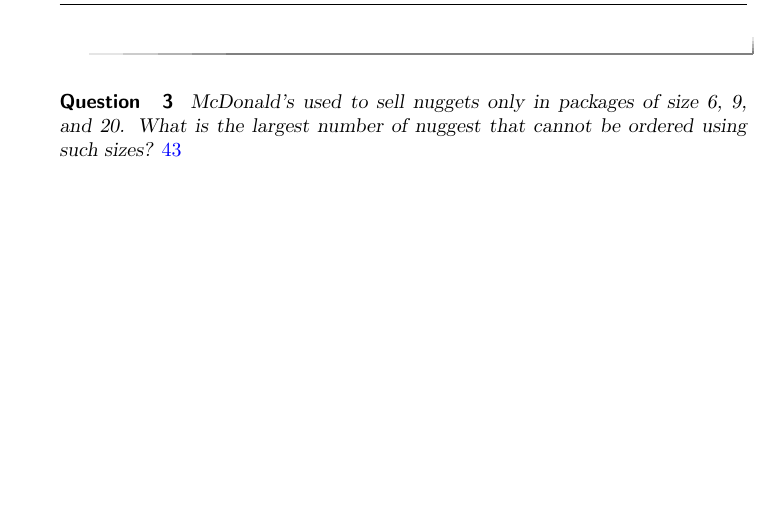
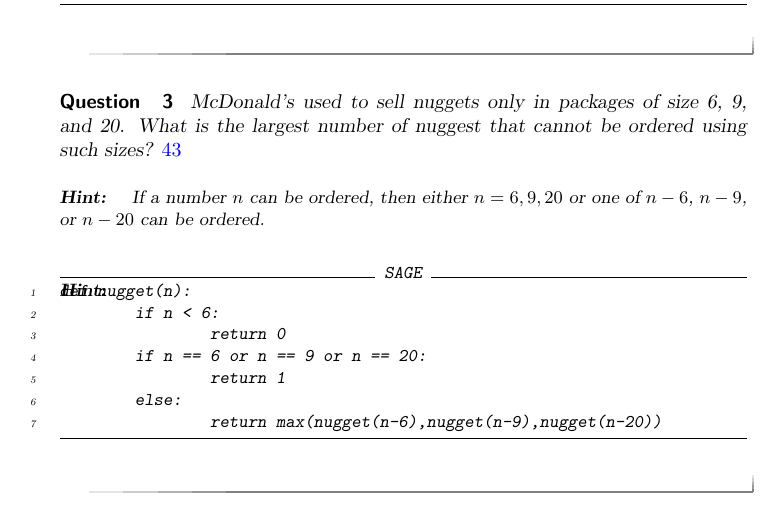
Before and after one commit to jathiel/Ximera-Xourses-NYCCT, a LaTeX document (Recursion/Recursion.tex): part of page 3 of 3 before the commit and part of page 3 of 4 after it, cut so that both start at the same text, the shorter picture padded with empty space. Compiled offline with pdfLaTeX.

Commit message:
problems

```diff
--- a/Recursion/Recursion.tex
+++ b/Recursion/Recursion.tex
@@ -84,20 +84,20 @@ print(stair(9))
 
 \begin{question}
 McDonald's used to sell nuggets only in packages of size 6, 9, and 20. What is the largest number of nuggest that cannot be ordered using such sizes? $\answer{43}$
-%	\begin{hint}
-%If a number $n$ can be ordered, then either $n=6,9,20$ or one of $n-6$, $n-9$, or $n-20$ can be ordered.
-%	\end{hint}
-%	\begin{hint}
-%\begin{sageCell}
-%def nugget(n):
-%        if n < 6:
-%                return 0
-%        if n == 6 or n == 9 or n == 20:
-%                return 1
-%        else:
-%                return max(nugget(n-6),nugget(n-9),nugget(n-20))
-%\end{sageCell}
-%	\end{hint}
+	\begin{hint}
+If a number $n$ can be ordered, then either $n=6,9,20$ or one of $n-6$, $n-9$, or $n-20$ can be ordered.
+	\end{hint}
+	\begin{hint}
+\begin{sageCell}
+def nugget(n):
+        if n < 6:
+                return 0
+        if n == 6 or n == 9 or n == 20:
+                return 1
+        else:
+                return max(nugget(n-6),nugget(n-9),nugget(n-20))
+\end{sageCell}
+	\end{hint}
 \end{question}
 
 \section{Workspace}
```
